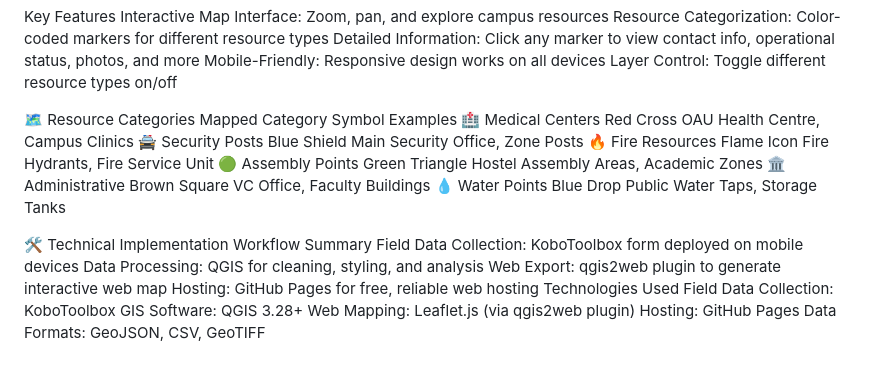
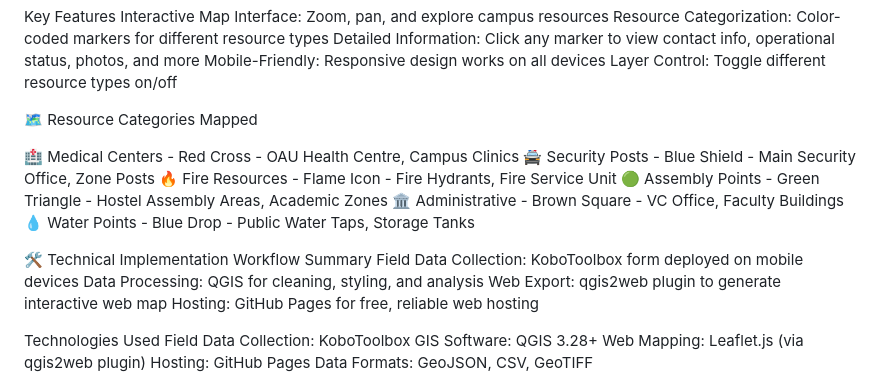
Before and after one commit to dayooyinloye/OAU-Emergency-Resource-Map, a Markdown page: README.md, the part around one of its changes. Rendered like a GitHub page.

```diff
--- a/README.md
+++ b/README.md
@@ -13,27 +13,13 @@ Mobile-Friendly: Responsive design works on all devices
 Layer Control: Toggle different resource types on/off
 
 🗺️ Resource Categories Mapped
-Category
-Symbol
-Examples
-🏥 Medical Centers
-Red Cross
-OAU Health Centre, Campus Clinics
-🚔 Security Posts
-Blue Shield
-Main Security Office, Zone Posts
-🔥 Fire Resources
-Flame Icon
-Fire Hydrants, Fire Service Unit
-🟢 Assembly Points
-Green Triangle
-Hostel Assembly Areas, Academic Zones
-🏛️ Administrative
-Brown Square
-VC Office, Faculty Buildings
-💧 Water Points
-Blue Drop
-Public Water Taps, Storage Tanks
+
+🏥 Medical Centers - Red Cross - OAU Health Centre, Campus Clinics
+🚔 Security Posts - Blue Shield - Main Security Office, Zone Posts
+🔥 Fire Resources - Flame Icon - Fire Hydrants, Fire Service Unit
+🟢 Assembly Points - Green Triangle - Hostel Assembly Areas, Academic Zones
+🏛️ Administrative - Brown Square - VC Office, Faculty Buildings
+💧 Water Points - Blue Drop - Public Water Taps, Storage Tanks
 
 
 🛠️ Technical Implementation
@@ -42,6 +28,7 @@ Field Data Collection: KoboToolbox form deployed on mobile devices
 Data Processing: QGIS for cleaning, styling, and analysis
 Web Export: qgis2web plugin to generate interactive web map
 Hosting: GitHub Pages for free, reliable web hosting
+
 Technologies Used
 Field Data Collection: KoboToolbox
 GIS Software: QGIS 3.28+
```
Also changed, not shown: other parts of README.md (+1 -0 lines).
